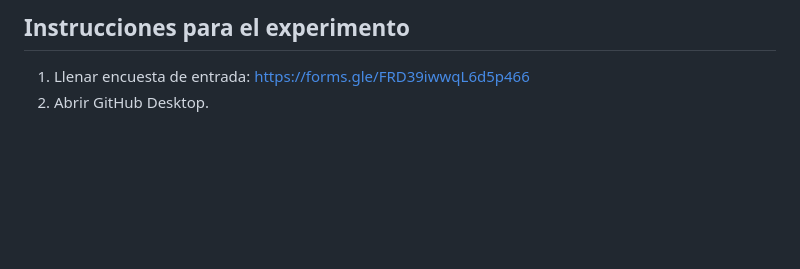
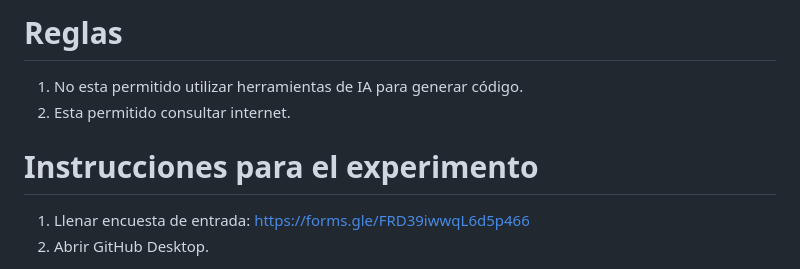
Before and after one commit to disaa0/experimento, a Markdown page: README.md, the part around the change. GitHub-like rendering; blank space fills up the shorter version.

```diff
--- a/README.md
+++ b/README.md
@@ -1,4 +1,8 @@
-## Instrucciones para el experimento
+# Reglas
+1. No esta permitido utilizar herramientas de IA para generar código.
+2. Esta permitido consultar internet.
+
+# Instrucciones para el experimento
 1. Llenar encuesta de entrada: https://forms.gle/FRD39iwwqL6d5p466
 2. Abrir GitHub Desktop.
 - ![1](https://github.com/disaa0/experimento/assets/85775871/b93db100-9452-4a27-8d18-68e3a0d226a2)
```
